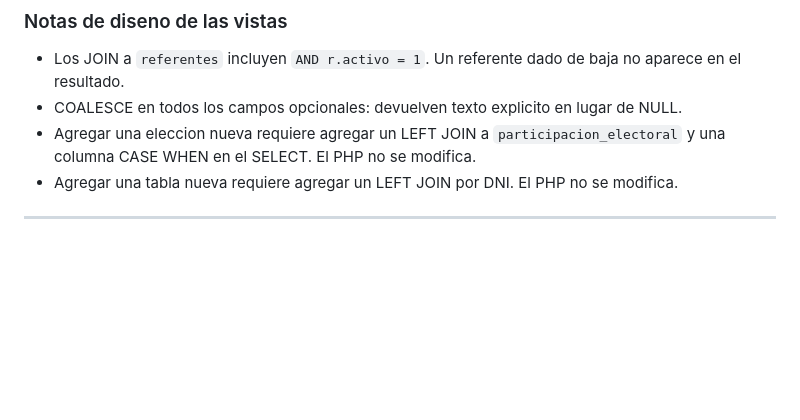
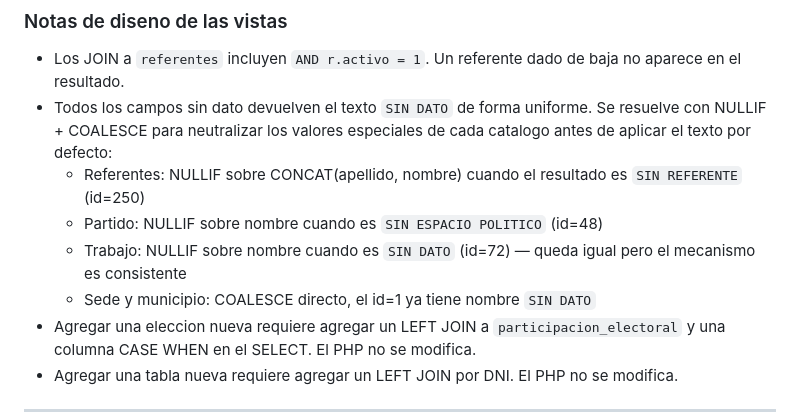
Before and after one commit to XtnPaez/fiscalizar, a Markdown page: docs/propuesta_bbdd.md, the part around the change. GitHub-like rendering; blank space fills up the shorter version.

Commit message:
Cierro documentacion y desarrollo

```diff
--- a/docs/propuesta_bbdd.md
+++ b/docs/propuesta_bbdd.md
@@ -428,7 +428,11 @@ Idem para CP. El campo `auxiliar` devuelve SI o NO como texto.
 ### Notas de diseno de las vistas
 
 - Los JOIN a `referentes` incluyen `AND r.activo = 1`. Un referente dado de baja no aparece en el resultado.
-- COALESCE en todos los campos opcionales: devuelven texto explicito en lugar de NULL.
+- Todos los campos sin dato devuelven el texto `SIN DATO` de forma uniforme. Se resuelve con NULLIF + COALESCE para neutralizar los valores especiales de cada catalogo antes de aplicar el texto por defecto:
+  - Referentes: NULLIF sobre CONCAT(apellido, nombre) cuando el resultado es `SIN REFERENTE` (id=250)
+  - Partido: NULLIF sobre nombre cuando es `SIN ESPACIO POLITICO` (id=48)
+  - Trabajo: NULLIF sobre nombre cuando es `SIN DATO` (id=72) — queda igual pero el mecanismo es consistente
+  - Sede y municipio: COALESCE directo, el id=1 ya tiene nombre `SIN DATO`
 - Agregar una eleccion nueva requiere agregar un LEFT JOIN a `participacion_electoral` y una columna CASE WHEN en el SELECT. El PHP no se modifica.
 - Agregar una tabla nueva requiere agregar un LEFT JOIN por DNI. El PHP no se modifica.
 
```
